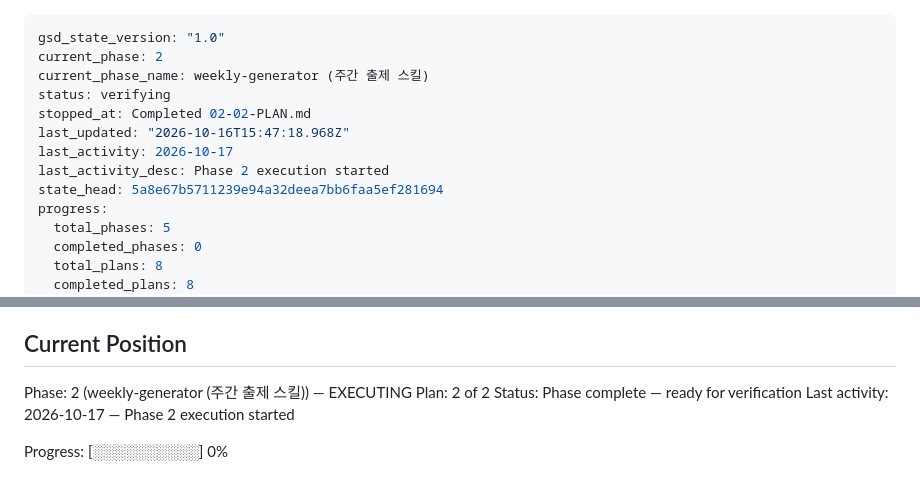
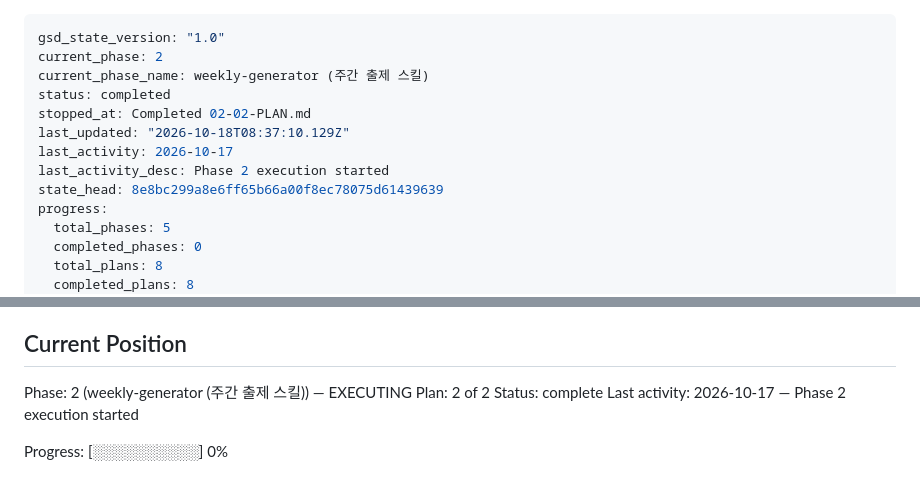
Before and after one commit to spider3792-ux/KT_AIVLE_T, a Markdown page: .planning/STATE.md, 2 parts joined by grey strips. Rendered like a GitHub page.

```diff
--- a/.planning/STATE.md
+++ b/.planning/STATE.md
@@ -2,12 +2,12 @@
 gsd_state_version: "1.0"
 current_phase: 2
 current_phase_name: weekly-generator (주간 출제 스킬)
-status: verifying
+status: completed
 stopped_at: Completed 02-02-PLAN.md
-last_updated: "2026-10-16T15:47:18.968Z"
+last_updated: "2026-10-18T08:37:10.129Z"
 last_activity: 2026-10-17
 last_activity_desc: Phase 2 execution started
-state_head: 5a8e67b5711239e94a32deea7bb6faa5ef281694
+state_head: 8e8bc299a8e6ff65b66a00f8ec78075d61439639
 progress:
   total_phases: 5
   completed_phases: 0
@@ -29,7 +29,7 @@ See: .planning/PROJECT.md (updated 2026-10-16)
 
 Phase: 2 (weekly-generator (주간 출제 스킬)) — EXECUTING
 Plan: 2 of 2
-Status: Phase complete — ready for verification
+Status: complete
 Last activity: 2026-10-17 — Phase 2 execution started
 
 Progress: [░░░░░░░░░░] 0%
```
Also changed, not shown: .planning/REQUIREMENTS.md (+6 -6 lines), .planning/ROADMAP.md (+6 -6 lines).
